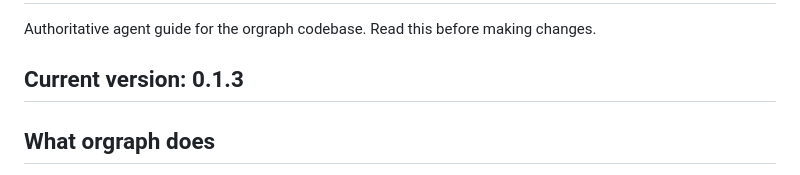
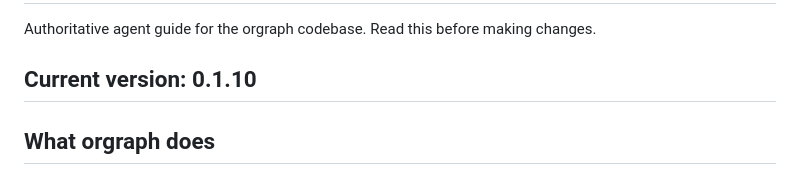
Before and after one commit to tss-pranavkumar/orgraph, a Markdown page: AGENTS.md, the part around the change. Rendered like a GitHub page.

Commit message:
chore: bump version in AGENTS.md to 0.1.10

```diff
--- a/AGENTS.md
+++ b/AGENTS.md
@@ -2,7 +2,7 @@
 
 Authoritative agent guide for the orgraph codebase. Read this before making changes.
 
-## Current version: 0.1.3
+## Current version: 0.1.10
 
 ## What orgraph does
 
```
